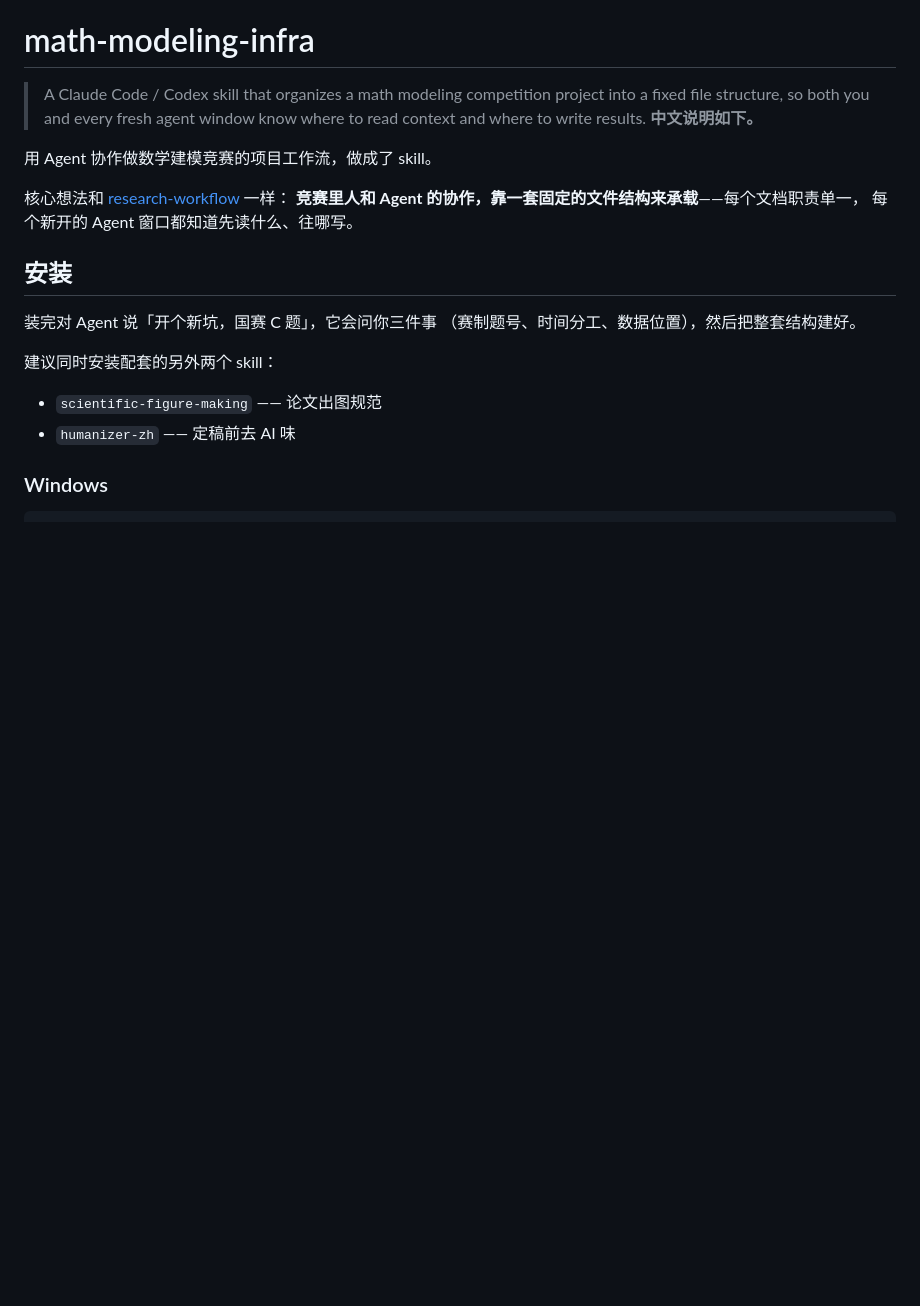
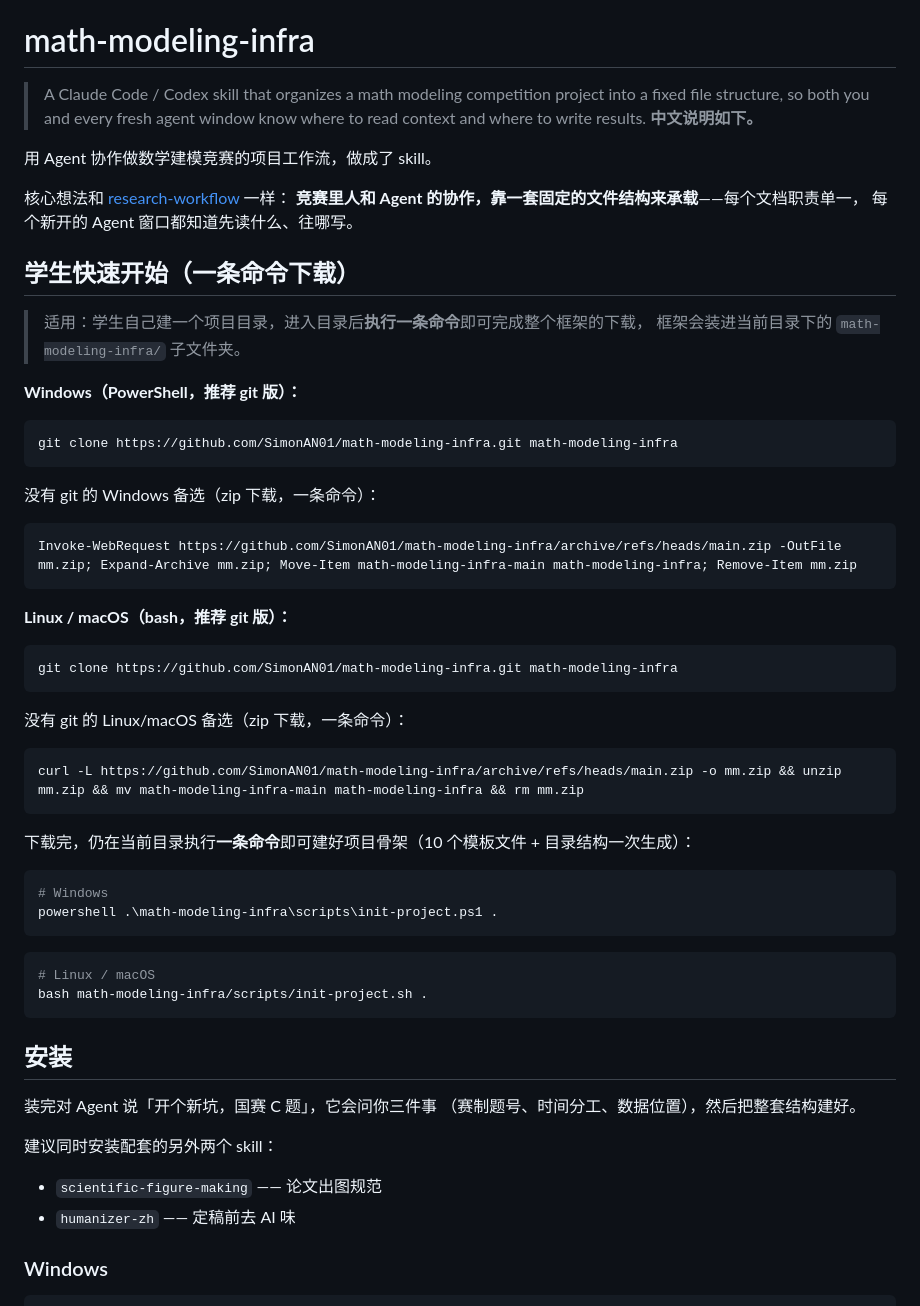
Before and after one commit to SimonAN01/math-modeling-infra, a Markdown page: README.md, the part around the change. Drawn GitHub-style; blank space fills up the shorter version.

Commit message:
docs: one-command download quickstart for students (git + zip variants)

````diff
--- a/README.md
+++ b/README.md
@@ -9,6 +9,47 @@
 核心想法和 [research-workflow](https://github.com/skJack/research-workflow) 一样：
 **竞赛里人和 Agent 的协作，靠一套固定的文件结构来承载**——每个文档职责单一，
 每个新开的 Agent 窗口都知道先读什么、往哪写。
+
+## 学生快速开始（一条命令下载）
+
+> 适用：学生自己建一个项目目录，进入目录后**执行一条命令**即可完成整个框架的下载，
+> 框架会装进当前目录下的 `math-modeling-infra/` 子文件夹。
+
+**Windows（PowerShell，推荐 git 版）：**
+
+```powershell
+git clone https://github.com/SimonAN01/math-modeling-infra.git math-modeling-infra
+```
+
+没有 git 的 Windows 备选（zip 下载，一条命令）：
+
+```powershell
+Invoke-WebRequest https://github.com/SimonAN01/math-modeling-infra/archive/refs/heads/main.zip -OutFile mm.zip; Expand-Archive mm.zip; Move-Item math-modeling-infra-main math-modeling-infra; Remove-Item mm.zip
+```
+
+**Linux / macOS（bash，推荐 git 版）：**
+
+```bash
+git clone https://github.com/SimonAN01/math-modeling-infra.git math-modeling-infra
+```
+
+没有 git 的 Linux/macOS 备选（zip 下载，一条命令）：
+
+```bash
+curl -L https://github.com/SimonAN01/math-modeling-infra/archive/refs/heads/main.zip -o mm.zip && unzip mm.zip && mv math-modeling-infra-main math-modeling-infra && rm mm.zip
+```
+
+下载完，仍在当前目录执行**一条命令**即可建好项目骨架（10 个模板文件 + 目录结构一次生成）：
+
+```powershell
+# Windows
+powershell .\math-modeling-infra\scripts\init-project.ps1 .
+```
+
+```bash
+# Linux / macOS
+bash math-modeling-infra/scripts/init-project.sh .
+```
 
 ## 安装
 
````
